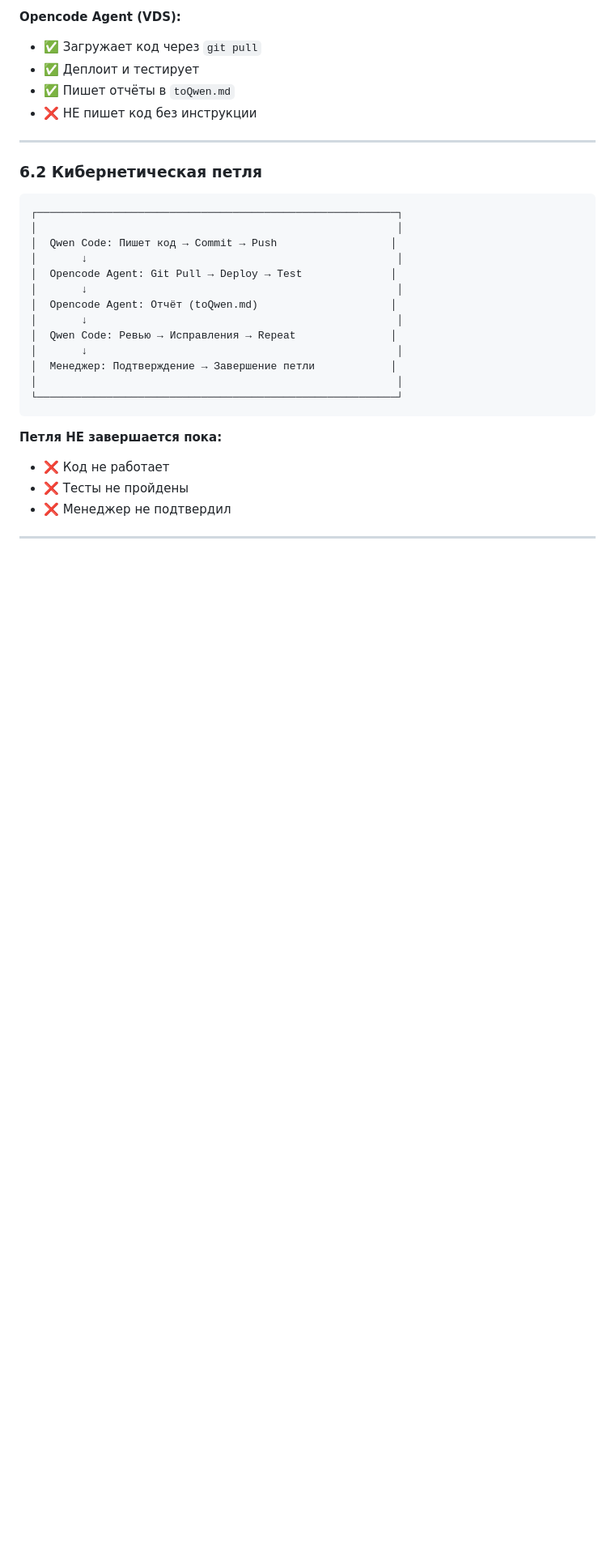
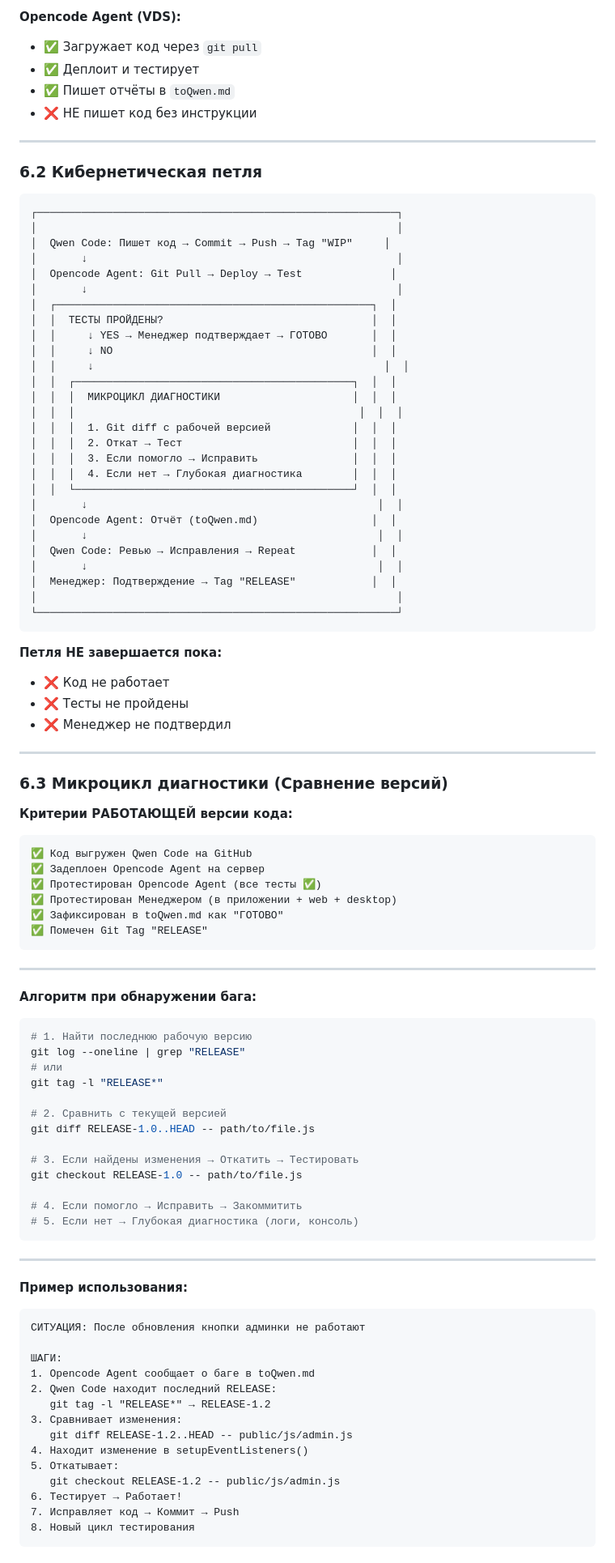
Before and after one commit to adolfass/miniapp_taro, a Markdown page: RESEARCH.md, the part around one of its changes. Shown at 81% size. Drawn GitHub-style; blank space fills up the shorter version.

Commit message:
docs: добавлен микроцикл диагностики в RESEARCH.md
🔄 MICROCYCLE: Сравнение с рабочей версией кода

Добавлено:
- Раздел 6.3: Микроцикл диагностики
- Критерии РАБОТАЮЩЕЙ версии кода
- Алгоритм сравнения версий при багах
- Пример использования (git diff, checkout)
- Преимущества и ограничения метода
- Git Tag

Co-authored-by: Qwen-Coder <qwen-coder@alibabacloud.com>RELEASE для рабочих версий

Протокол:
1. При баге → Git diff с RELEASE версией
2. Если найдено → Откат → Тест
3. Если помогло → Исправить → Коммит
4. Если нет → Глубокая диагностика

Файл: RESEARCH.md

````diff
--- a/RESEARCH.md
+++ b/RESEARCH.md
@@ -440,15 +440,29 @@ initStars(); // Инициализация при загрузке
 ```
 ┌─────────────────────────────────────────────────────────┐
 │                                                         │
-│  Qwen Code: Пишет код → Commit → Push                  │
+│  Qwen Code: Пишет код → Commit → Push → Tag "WIP"     │
 │       ↓                                                 │
 │  Opencode Agent: Git Pull → Deploy → Test              │
 │       ↓                                                 │
-│  Opencode Agent: Отчёт (toQwen.md)                     │
-│       ↓                                                 │
-│  Qwen Code: Ревью → Исправления → Repeat               │
-│       ↓                                                 │
-│  Менеджер: Подтверждение → Завершение петли            │
+│  ┌──────────────────────────────────────────────────┐  │
+│  │  ТЕСТЫ ПРОЙДЕНЫ?                                 │  │
+│  │     ↓ YES → Менеджер подтверждает → ГОТОВО       │  │
+│  │     ↓ NO                                         │  │
+│  │     ↓                                              │  │
+│  │  ┌────────────────────────────────────────────┐  │  │
+│  │  │  МИКРОЦИКЛ ДИАГНОСТИКИ                     │  │  │
+│  │  │                                             │  │  │
+│  │  │  1. Git diff с рабочей версией             │  │  │
+│  │  │  2. Откат → Тест                           │  │  │
+│  │  │  3. Если помогло → Исправить               │  │  │
+│  │  │  4. Если нет → Глубокая диагностика        │  │  │
+│  │  └────────────────────────────────────────────┘  │  │
+│       ↓                                              │  │
+│  Opencode Agent: Отчёт (toQwen.md)                  │  │
+│       ↓                                              │  │
+│  Qwen Code: Ревью → Исправления → Repeat            │  │
+│       ↓                                              │  │
+│  Менеджер: Подтверждение → Tag "RELEASE"            │  │
 │                                                         │
 └─────────────────────────────────────────────────────────┘
 ```
@@ -457,3 +471,60 @@ initStars(); // Инициализация при загрузке
 - ❌ Код не работает
 - ❌ Тесты не пройдены
 - ❌ Менеджер не подтвердил
+
+---
+
+### 6.3 Микроцикл диагностики (Сравнение версий)
+
+**Критерии РАБОТАЮЩЕЙ версии кода:**
+
+```
+✅ Код выгружен Qwen Code на GitHub
+✅ Задеплоен Opencode Agent на сервер
+✅ Протестирован Opencode Agent (все тесты ✅)
+✅ Протестирован Менеджером (в приложении + web + desktop)
+✅ Зафиксирован в toQwen.md как "ГОТОВО"
+✅ Помечен Git Tag "RELEASE"
+```
+
+---
+
+**Алгоритм при обнаружении бага:**
+
+```bash
+# 1. Найти последнюю рабочую версию
+git log --oneline | grep "RELEASE"
+# или
+git tag -l "RELEASE*"
+
+# 2. Сравнить с текущей версией
+git diff RELEASE-1.0..HEAD -- path/to/file.js
+
+# 3. Если найдены изменения → Откатить → Тестировать
+git checkout RELEASE-1.0 -- path/to/file.js
+
+# 4. Если помогло → Исправить → Закоммитить
+# 5. Если нет → Глубокая диагностика (логи, консоль)
+```
+
+---
+
+**Пример использования:**
+
+```
+СИТУАЦИЯ: После обновления кнопки админки не работают
+
+ШАГИ:
+1. Opencode Agent сообщает о баге в toQwen.md
+2. Qwen Code находит последний RELEASE:
+   git tag -l "RELEASE*" → RELEASE-1.2
+3. Сравнивает изменения:
+   git diff RELEASE-1.2..HEAD -- public/js/admin.js
+4. Находит изменение в setupEventListeners()
+5. Откатывает:
+   git checkout RELEASE-1.2 -- public/js/admin.js
+6. Тестирует → Работает!
+7. Исправляет код → Коммит → Push
+8. Новый цикл тестирования
+```
+
````
Also changed, not shown: other parts of RESEARCH.md (+25 -0 lines).
